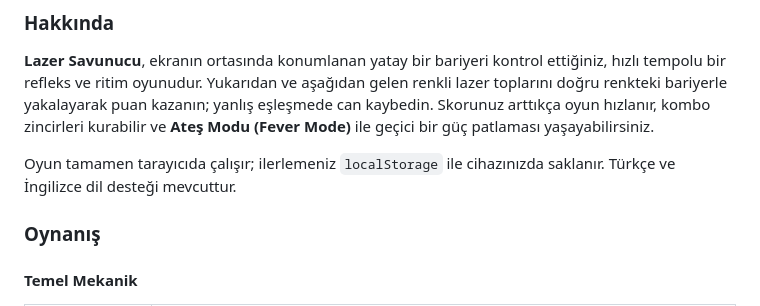
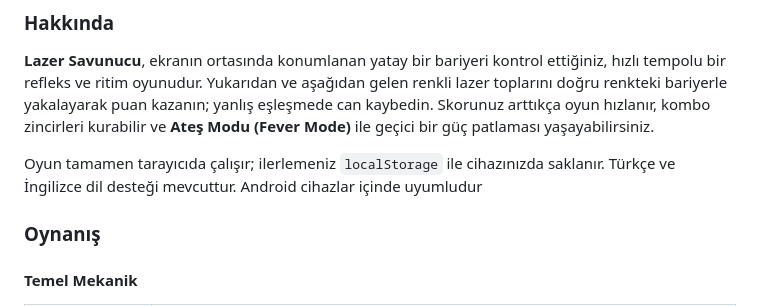
Before and after one commit to NothingnessN/lazer-savunucu, a Markdown page: README.md, the part around the change. Rendered like a GitHub page.

Commit message:
minor correction

```diff
--- a/README.md
+++ b/README.md
@@ -14,7 +14,7 @@
 
 **Lazer Savunucu**, ekranın ortasında konumlanan yatay bir bariyeri kontrol ettiğiniz, hızlı tempolu bir refleks ve ritim oyunudur. Yukarıdan ve aşağıdan gelen renkli lazer toplarını doğru renkteki bariyerle yakalayarak puan kazanın; yanlış eşleşmede can kaybedin. Skorunuz arttıkça oyun hızlanır, kombo zincirleri kurabilir ve **Ateş Modu (Fever Mode)** ile geçici bir güç patlaması yaşayabilirsiniz.
 
-Oyun tamamen tarayıcıda çalışır; ilerlemeniz `localStorage` ile cihazınızda saklanır. Türkçe ve İngilizce dil desteği mevcuttur.
+Oyun tamamen tarayıcıda çalışır; ilerlemeniz `localStorage` ile cihazınızda saklanır. Türkçe ve İngilizce dil desteği mevcuttur. Android cihazlar içinde uyumludur
 
 ### Oynanış
 
```
